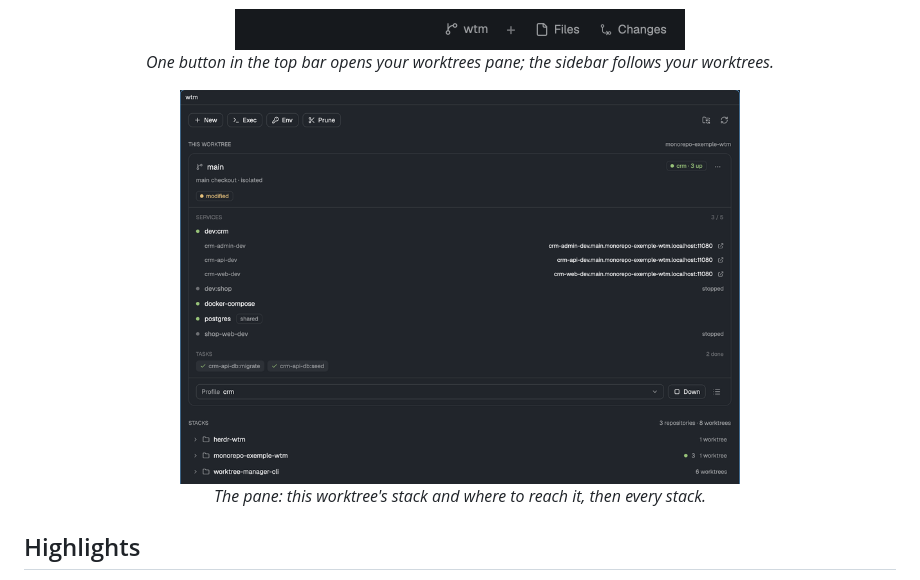
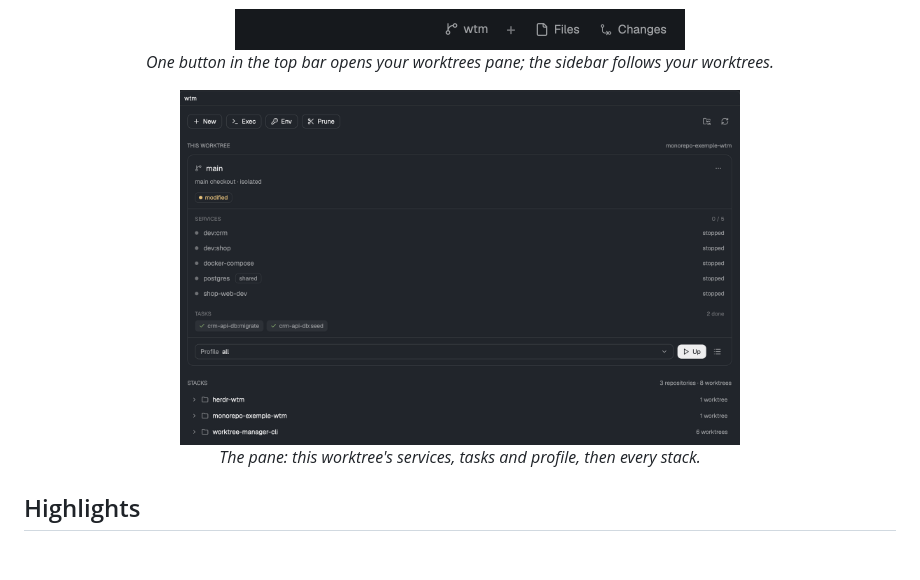
Before and after one commit to LucasPcq/herdr-app-wtm, a Markdown page: README.md, the part around the change. GitHub-like rendering; pictures changed too: docs/assets/pane.png; blank space fills up the shorter version.

Commit message:
docs: a sharper pane screenshot in the README

```diff
--- a/README.md
+++ b/README.md
@@ -23,8 +23,8 @@
 </p>
 
 <p align="center">
-  <img alt="The worktrees pane: the current worktree with its running profile, its services and the addresses their apps answer on, its tasks, then every repository's stacks" src="docs/assets/pane.png" width="560"><br>
-  <em>The pane: this worktree's stack and where to reach it, then every stack.</em>
+  <img alt="The worktrees pane: actions, the current worktree with its services, tasks and profile, then every repository's stacks" src="docs/assets/pane.png" width="560"><br>
+  <em>The pane: this worktree's services, tasks and profile, then every stack.</em>
 </p>
 
 ## Highlights
```
